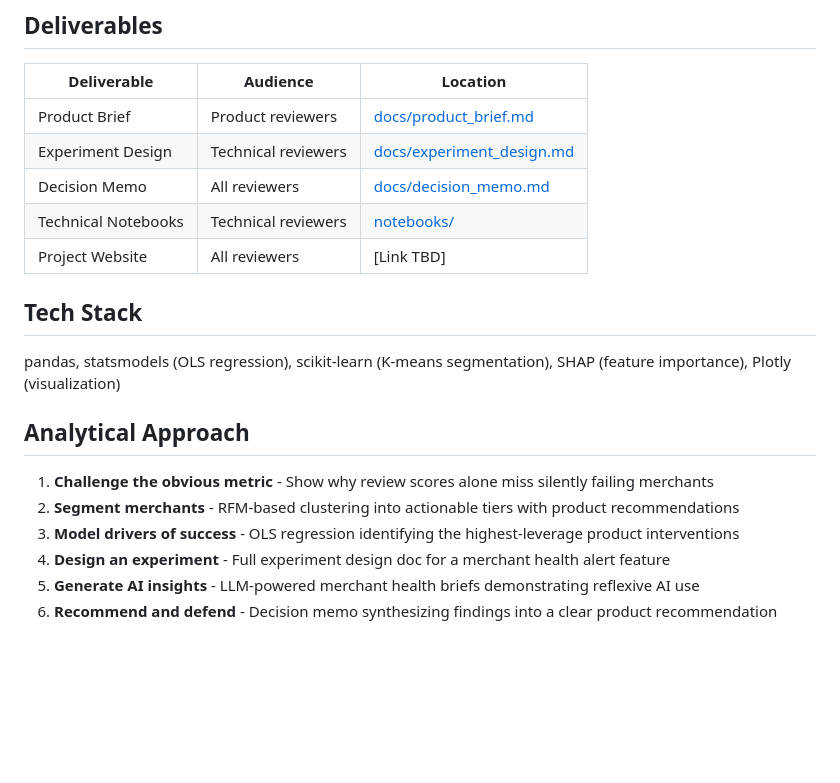
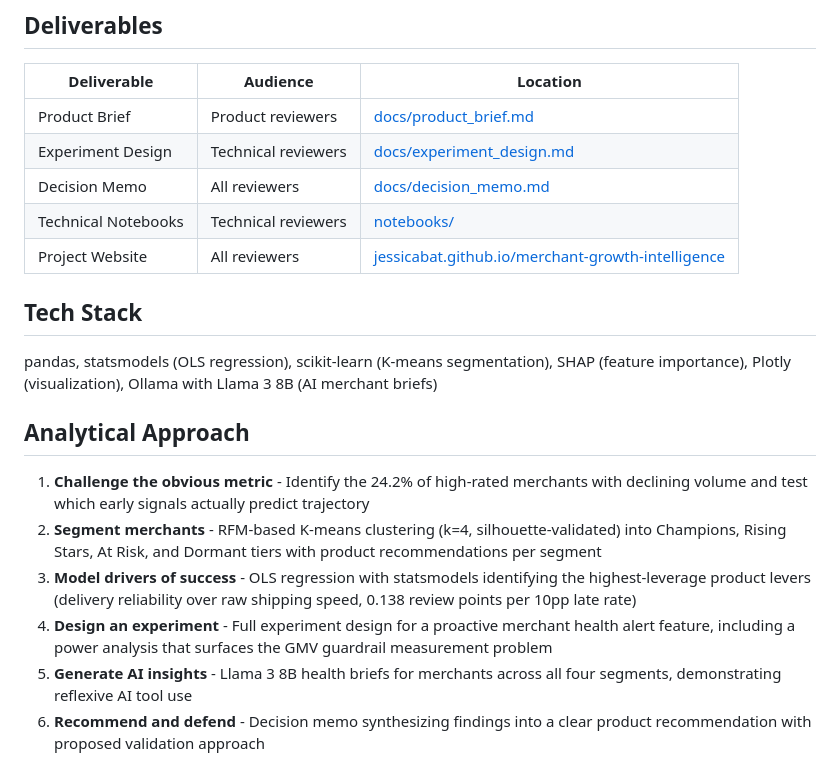
Before and after one commit to jessicabat/merchant-growth-intelligence, a Markdown page: README.md, the part around one of its changes. Rendered like a GitHub page; blank space fills up the shorter version.

```diff
--- a/README.md
+++ b/README.md
@@ -61,17 +74,17 @@ https://www.kaggle.com/datasets/olistbr/brazilian-ecommerce
 | Experiment Design | Technical reviewers | [docs/experiment_design.md](docs/experiment_design.md) |
 | Decision Memo | All reviewers | [docs/decision_memo.md](docs/decision_memo.md) |
 | Technical Notebooks | Technical reviewers | [notebooks/](notebooks/) |
-| Project Website | All reviewers | [Link TBD] |
+| Project Website | All reviewers | [jessicabat.github.io/merchant-growth-intelligence](https://jessicabat.github.io/merchant-growth-intelligence/) |
 
 ## Tech Stack
 
-pandas, statsmodels (OLS regression), scikit-learn (K-means segmentation), SHAP (feature importance), Plotly (visualization)
+pandas, statsmodels (OLS regression), scikit-learn (K-means segmentation), SHAP (feature importance), Plotly (visualization), Ollama with Llama 3 8B (AI merchant briefs)
 
 ## Analytical Approach
 
-1. **Challenge the obvious metric** - Show why review scores alone miss silently failing merchants
-2. **Segment merchants** - RFM-based clustering into actionable tiers with product recommendations
-3. **Model drivers of success** - OLS regression identifying the highest-leverage product interventions
-4. **Design an experiment** - Full experiment design doc for a merchant health alert feature
-5. **Generate AI insights** - LLM-powered merchant health briefs demonstrating reflexive AI use
-6. **Recommend and defend** - Decision memo synthesizing findings into a clear product recommendation
+1. **Challenge the obvious metric** - Identify the 24.2% of high-rated merchants with declining volume and test which early signals actually predict trajectory
+2. **Segment merchants** - RFM-based K-means clustering (k=4, silhouette-validated) into Champions, Rising Stars, At Risk, and Dormant tiers with product recommendations per segment
+3. **Model drivers of success** - OLS regression with statsmodels identifying the highest-leverage product levers (delivery reliability over raw shipping speed, 0.138 review points per 10pp late rate)
+4. **Design an experiment** - Full experiment design for a proactive merchant health alert feature, including a power analysis that surfaces the GMV guardrail measurement problem
+5. **Generate AI insights** - Llama 3 8B health briefs for merchants across all four segments, demonstrating reflexive AI tool use
+6. **Recommend and defend** - Decision memo synthesizing findings into a clear product recommendation with proposed validation approach
```
Also changed, not shown: other parts of README.md (+27 -14 lines).
